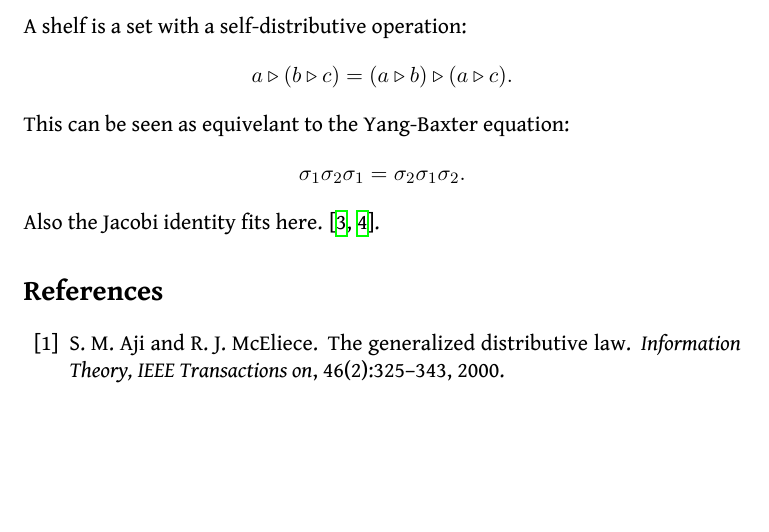
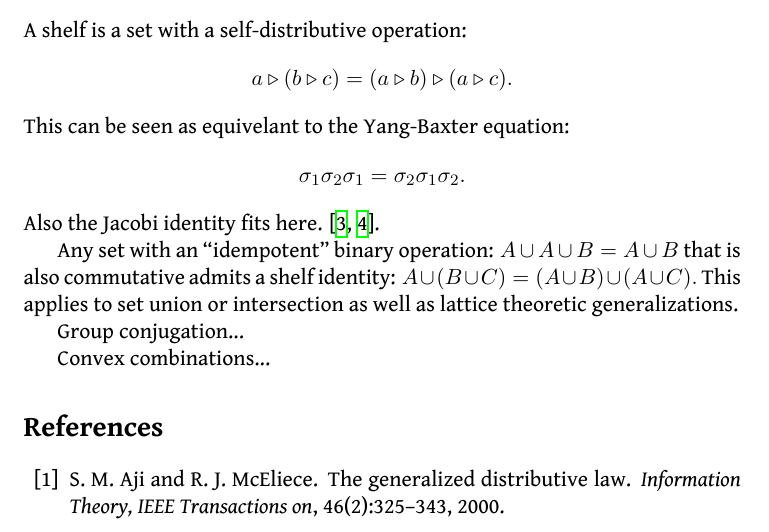
Before and after one commit to punkdit/surface2015, a LaTeX document (surface.tex): part of page 17 of 18, cut so that both start at the same text, the shorter picture padded with empty space. Compiled offline with XeLaTeX.

Commit message:
commit edits

```diff
--- a/surface.tex
+++ b/surface.tex
@@ -1185,6 +1186,16 @@ $$\sigma_1 \sigma_2 \sigma_1 = \sigma_2 \sigma_1 \sigma_2.$$
 Also the Jacobi identity fits here.
 \cite{Crans2004,Dehornoy2012}.
 
+Any set with an ``idempotent'' binary operation: $A\cup A\cup B=A\cup B$
+that is also commutative
+admits a shelf identity: $A\cup (B\cup C) = (A\cup B)\cup(A\cup C).$
+This applies to set union or intersection as well as
+lattice theoretic generalizations.
+
+Group conjugation...
+
+Convex combinations...
+
 %HOMOLOGY OF ASSOCIATIVE SHELVES
 %ALISSA S. CRANS, SUJOY MUKHERJEE, AND JOZEF H. PRZYTYCKI
 
```
Also changed, not shown: surface.tex (1 more changed lines).
